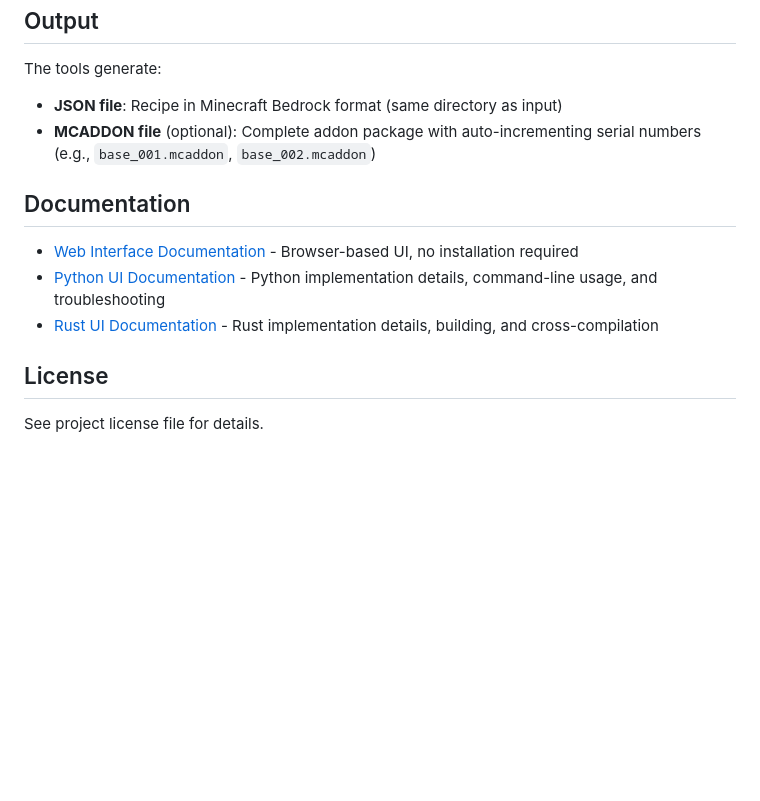
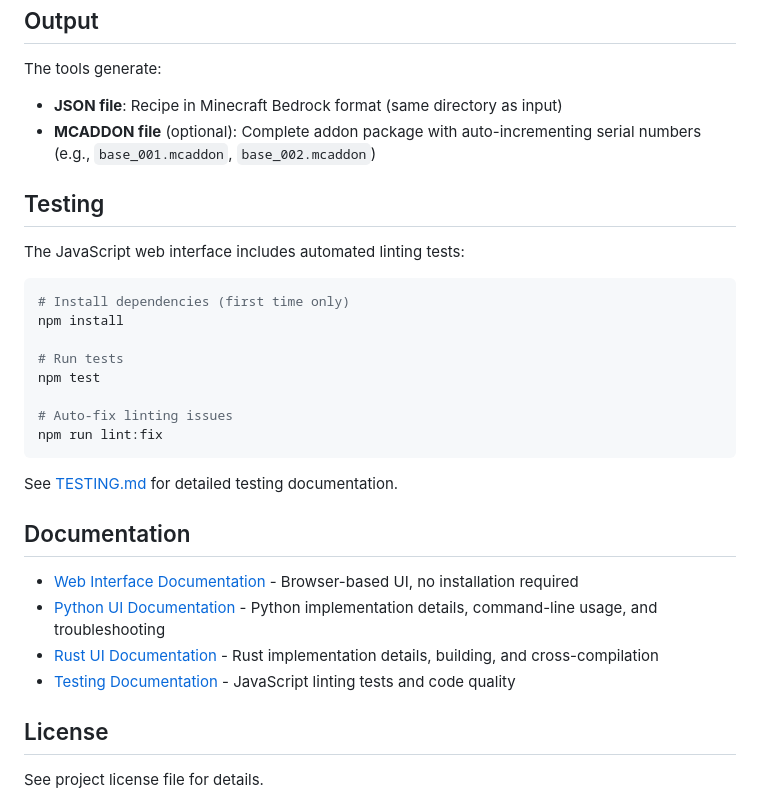
Before and after one commit to hughdbrown/minecraft_recipe, a Markdown page: README.md, the part around the change. Rendered like a GitHub page; blank space fills up the shorter version.

Commit message:
Document linting

````diff
--- a/README.md
+++ b/README.md
@@ -110,11 +110,29 @@ The tools generate:
 - **JSON file**: Recipe in Minecraft Bedrock format (same directory as input)
 - **MCADDON file** (optional): Complete addon package with auto-incrementing serial numbers (e.g., `base_001.mcaddon`, `base_002.mcaddon`)
 
+## Testing
+
+The JavaScript web interface includes automated linting tests:
+
+```bash
+# Install dependencies (first time only)
+npm install
+
+# Run tests
+npm test
+
+# Auto-fix linting issues
+npm run lint:fix
+```
+
+See [TESTING.md](TESTING.md) for detailed testing documentation.
+
 ## Documentation
 
 - [Web Interface Documentation](README-WEB.md) - Browser-based UI, no installation required
 - [Python UI Documentation](README-PYTHON-UI.md) - Python implementation details, command-line usage, and troubleshooting
 - [Rust UI Documentation](README-RUST-UI.md) - Rust implementation details, building, and cross-compilation
+- [Testing Documentation](TESTING.md) - JavaScript linting tests and code quality
 
 ## License
 
````
